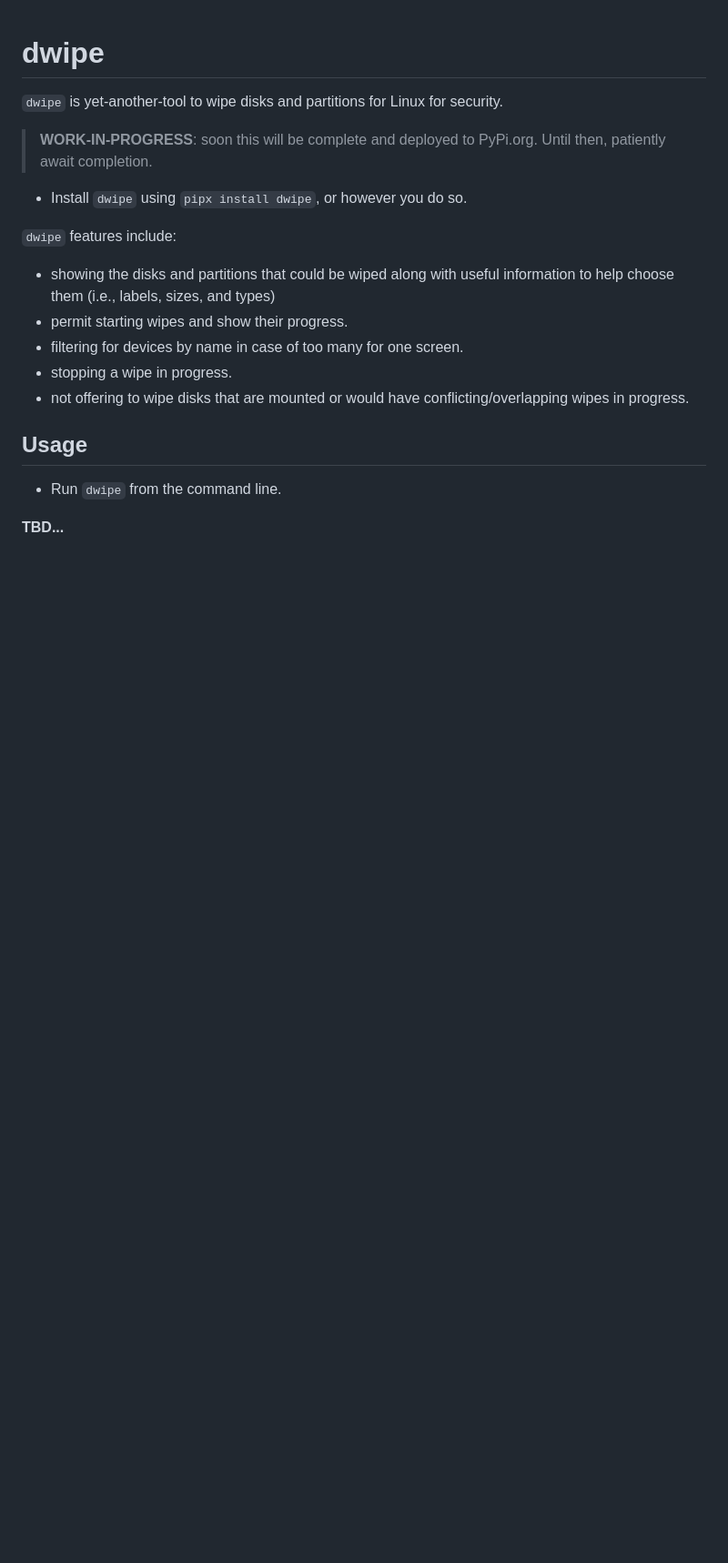
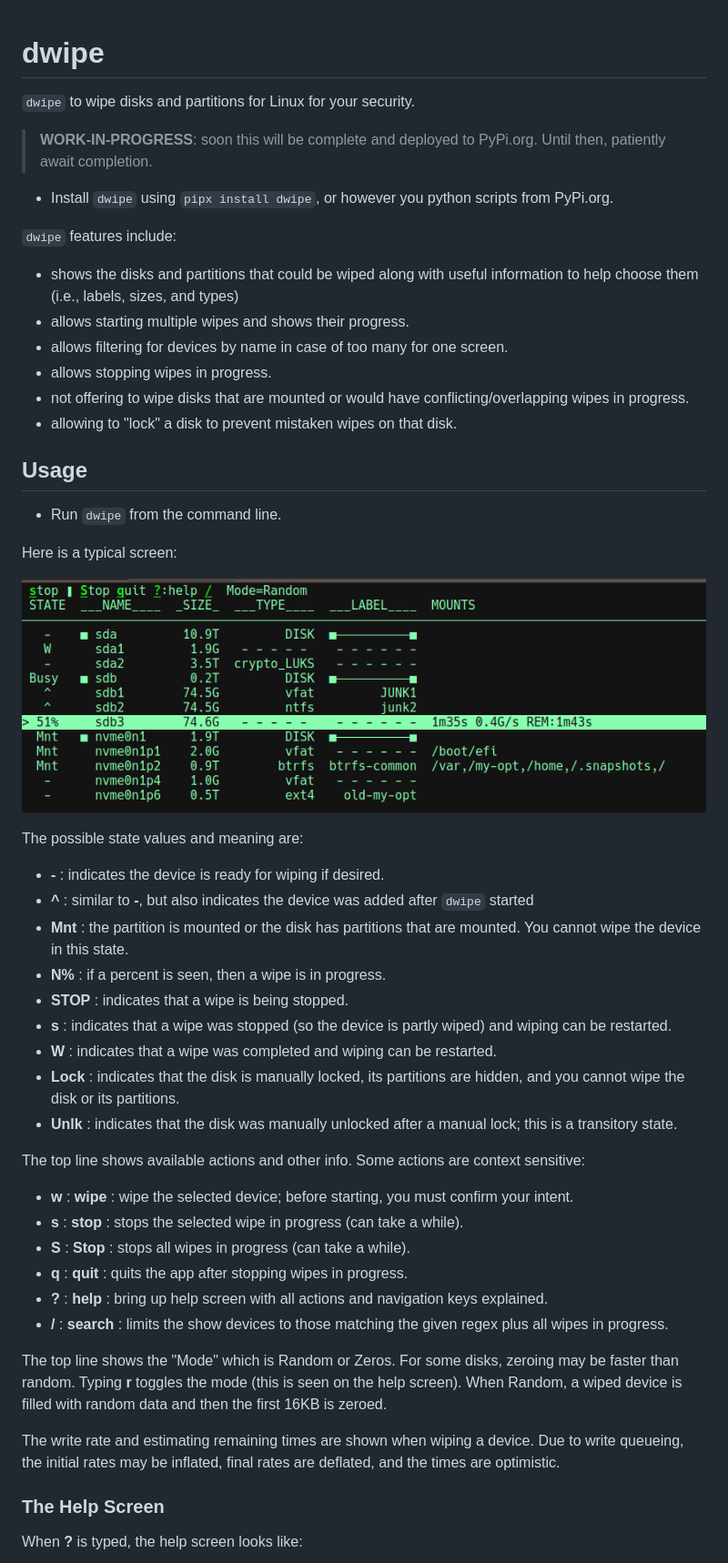
Before and after one commit to joedefen/dwipe, a Markdown page: README.md, the part around one of its changes. Shown at 91% size. Drawn GitHub-style; pictures changed too: resources/dwipe-main-screen.png (added); blank space fills up the shorter version.

```diff
--- a/README.md
+++ b/README.md
@@ -1,19 +1,50 @@
 # dwipe
-`dwipe` is yet-another-tool to wipe disks and partitions for Linux for security.
+`dwipe` to wipe disks and partitions for Linux for your security.
 
 > **WORK-IN-PROGRESS**: soon this will be complete and deployed to PyPi.org. Until then, patiently await completion.
 
-* Install `dwipe` using `pipx install dwipe`, or however you do so.
+* Install `dwipe` using `pipx install dwipe`, or however you python scripts from PyPi.org.
 
 
 `dwipe` features include:
-* showing the disks and partitions that could be wiped along with useful information to help choose them (i.e., labels, sizes, and types)
-* permit starting wipes and show their progress.
-* filtering for devices by name in case of too many for one screen.
-* stopping a wipe in progress.
+* shows the disks and partitions that could be wiped along with useful information to help choose them (i.e., labels, sizes, and types)
+* allows starting multiple wipes and shows their progress.
+* allows filtering for devices by name in case of too many for one screen.
+* allows stopping wipes in progress.
 * not offering to wipe disks that are mounted or would have conflicting/overlapping wipes in progress.
+* allowing to "lock" a disk to prevent mistaken wipes on that disk.
 
 ## Usage
 * Run `dwipe` from the command line.
 
-**TBD...**
+Here is a typical screen:
+
+![dwipe-main](https://github.com/joedefen/dwipe/blob/main/resources/dwipe-main-screen.png?raw=true)
+
+The possible state values and meaning are:
+* **-** : indicates the device is ready for wiping if desired.
+* **^** : similar to **-**, but also indicates the device was added after `dwipe` started
+* **Mnt** :  the partition is mounted or the disk has partitions that are mounted.  You cannot wipe the device in this state.
+* **N%** : if a percent is seen, then a wipe is in progress.
+* **STOP** :  indicates that a wipe is being stopped.
+* **s** :  indicates that a wipe was stopped (so the device is partly wiped) and wiping can be restarted.
+* **W** :  indicates that a wipe was completed and wiping can be restarted.
+* **Lock** :  indicates that the disk is manually locked, its partitions are hidden, and you cannot wipe the disk or its partitions.
+* **Unlk** :  indicates that the disk was manually unlocked after a manual lock; this is a transitory state.
+
+The top line shows available actions and other info. Some actions are context sensitive:
+* **w** : **wipe** : wipe the selected device; before starting, you must confirm your intent.
+* **s** : **stop** : stops the selected wipe in progress (can take a while).
+* **S** : **Stop** : stops all wipes in progress (can take a while).
+* **q** : **quit** : quits the app after stopping wipes in progress.
+* **?** : **help** : bring up help screen with all actions and navigation keys explained.
+* **/** : **search** : limits the show devices to those matching the given regex plus all wipes in progress.
+
+The top line shows the "Mode" which is Random or Zeros. For some disks, zeroing may be faster than random.  Typing **r** toggles the mode (this is seen on the help screen). When Random, a wiped device is filled with random data and then the first 16KB is zeroed.
+
+The write rate and estimating remaining times are shown when wiping a device.  Due to write queueing, the initial rates may be inflated, final rates are deflated, and the times are optimistic.
+
+
+### The Help Screen
+When **?** is typed, the help screen looks like:
+
```
Also changed, not shown: other parts of README.md (+1 -0 lines), resources/dwipe-help-screen.png (added), 2 other files.
